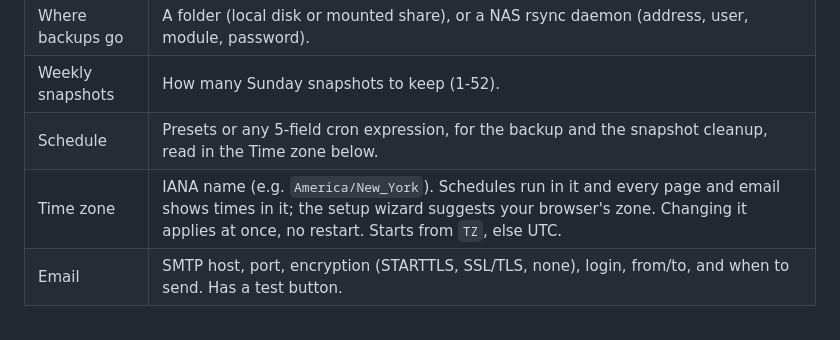
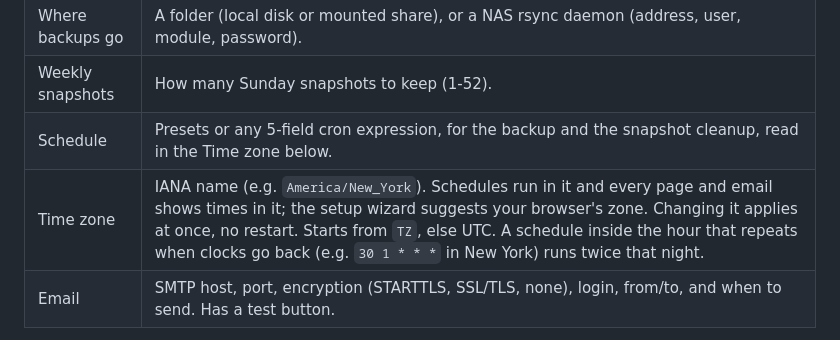
Before and after one commit to wickedhardflip/replexon, a Markdown page: docs/configuration.md, the part around the change. Rendered like a GitHub page.

Commit message:
Docs: import-time migration and the DST repeated-hour note
Co-Authored-By: Claude Opus 5.5 <noreply@anthropic.com>

```diff
--- a/docs/configuration.md
+++ b/docs/configuration.md
@@ -15,7 +15,7 @@ knobs and are listed here.
 | Where backups go | A folder (local disk or mounted share), or a NAS rsync daemon (address, user, module, password). |
 | Weekly snapshots | How many Sunday snapshots to keep (1-52). |
 | Schedule | Presets or any 5-field cron expression, for the backup and the snapshot cleanup, read in the Time zone below. |
-| Time zone | IANA name (e.g. `America/New_York`). Schedules run in it and every page and email shows times in it; the setup wizard suggests your browser's zone. Changing it applies at once, no restart. Starts from `TZ`, else UTC. |
+| Time zone | IANA name (e.g. `America/New_York`). Schedules run in it and every page and email shows times in it; the setup wizard suggests your browser's zone. Changing it applies at once, no restart. Starts from `TZ`, else UTC. A schedule inside the hour that repeats when clocks go back (e.g. `30 1 * * *` in New York) runs twice that night. |
 | Email | SMTP host, port, encryption (STARTTLS, SSL/TLS, none), login, from/to, and when to send. Has a test button. |
 
 Passwords (SMTP and rsync) are encrypted before they are stored and are never sent
```
Also changed, not shown: CHANGELOG.md (+1 -1 lines).
